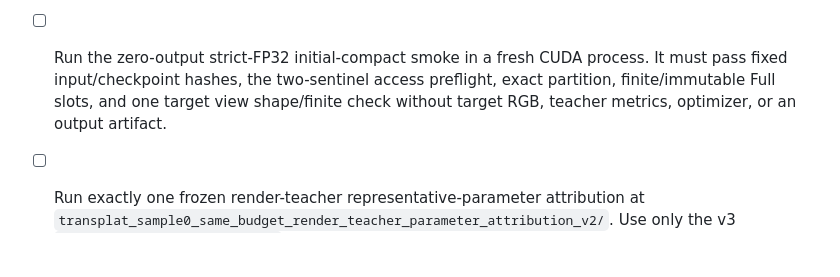
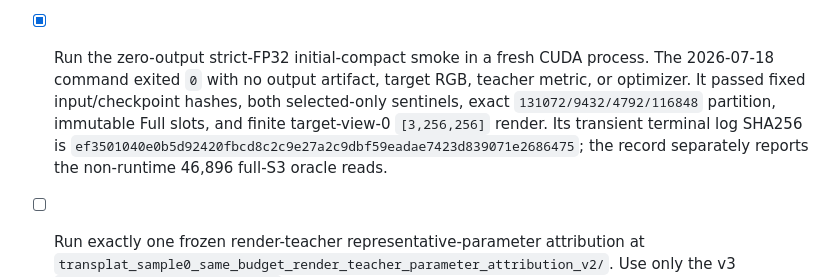
Before and after one commit to MAdrid1011/SCARF, a Markdown page: CHECKLIST.md, the part around the change. GitHub-like rendering; blank space fills up the shorter version.

```diff
--- a/CHECKLIST.md
+++ b/CHECKLIST.md
@@ -912,11 +912,14 @@ Verified on 2026-07-16 and 2026-07-17:
   read count, never as selected-only execution. This cannot authorize a
   quality retry, a threshold sweep, or revival of the retired tangent
   candidate.
-- [ ] Run the zero-output strict-FP32 initial-compact smoke in a fresh CUDA
-  process. It must pass fixed input/checkpoint hashes, the two-sentinel access
-  preflight, exact partition, finite/immutable Full slots, and one target
-  view shape/finite check without target RGB, teacher metrics, optimizer, or
-  an output artifact.
+- [x] Run the zero-output strict-FP32 initial-compact smoke in a fresh CUDA
+  process. The 2026-07-18 command exited `0` with no output artifact, target
+  RGB, teacher metric, or optimizer. It passed fixed input/checkpoint hashes,
+  both selected-only sentinels, exact `131072/9432/4792/116848` partition,
+  immutable Full slots, and finite target-view-0 `[3,256,256]` render. Its
+  transient terminal log SHA256 is
+  `ef3501040e0b5d92420fbcd8c2c9e27a2c9dbf59eadae7423d839071e2686475`;
+  the record separately reports the non-runtime 46,896 full-S3 oracle reads.
 - [ ] Run exactly one frozen render-teacher representative-parameter
   attribution at
   `transplat_sample0_same_budget_render_teacher_parameter_attribution_v2/`.
```
Also changed, not shown: PLAN.md (+8 -0 lines).
